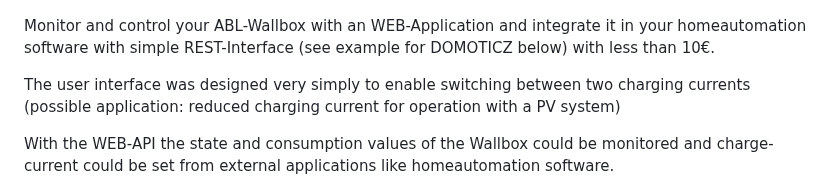
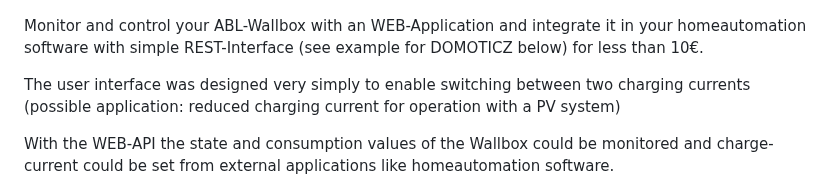
Before and after one commit to raibisch/ESP32_ABL, a Markdown page: README.md, the part around the change. Drawn GitHub-style.

```diff
--- a/README.md
+++ b/README.md
@@ -4,7 +4,7 @@
 
 ![Android-App](/pict/Screenshot_menu_android.png)
 
-Monitor and control your ABL-Wallbox with an WEB-Application and integrate it in your homeautomation software with simple REST-Interface (see example for DOMOTICZ below) with less than 10€.
+Monitor and control your ABL-Wallbox with an WEB-Application and integrate it in your homeautomation software with simple REST-Interface (see example for DOMOTICZ below) for less than 10€.
 
 The user interface was designed very simply to enable switching between two charging currents (possible application: reduced charging current for operation with a PV system)
 
```
